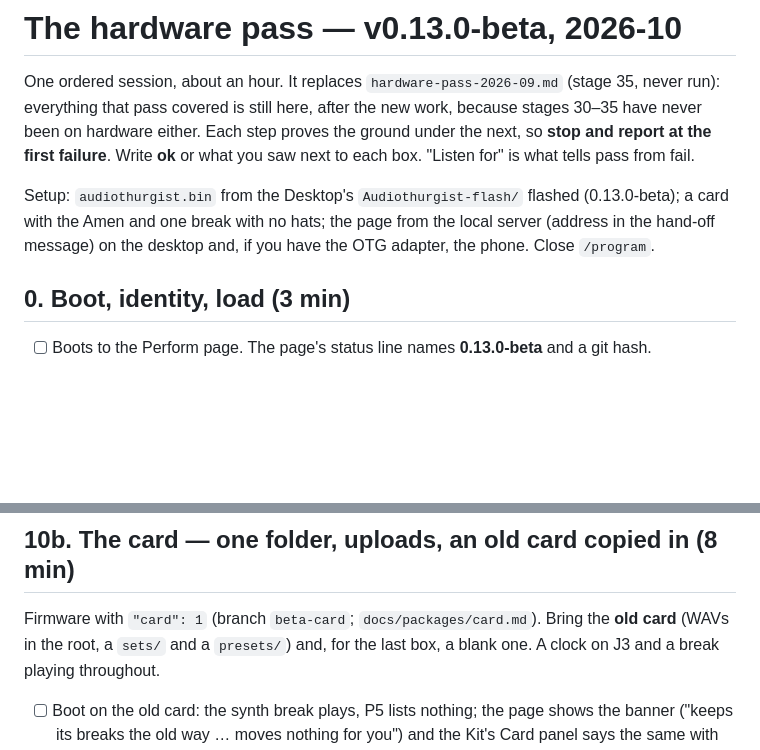
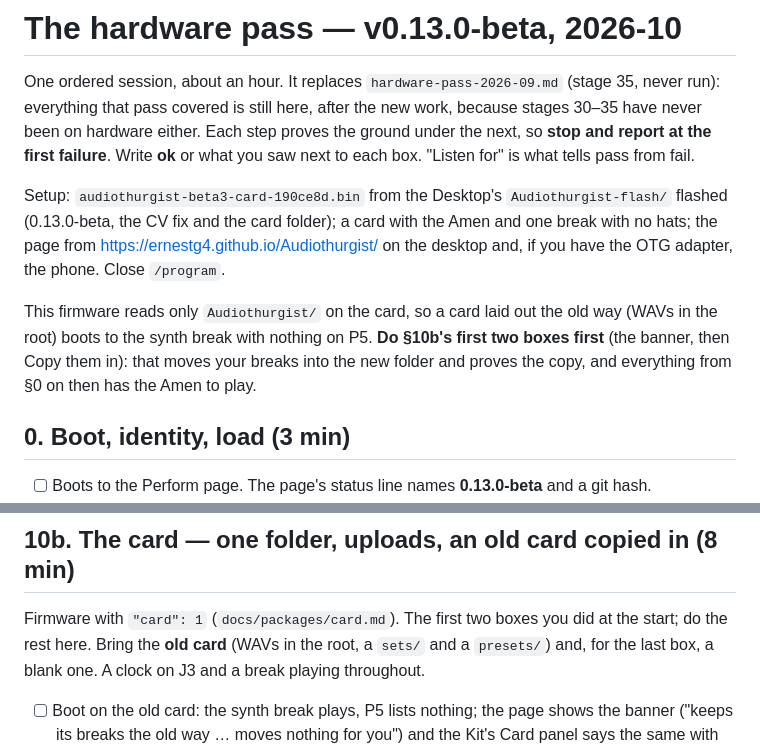
Before and after one commit to ErnestG4/Audiothurgist, a Markdown page: docs/hardware-pass-beta.md, 2 parts joined by grey strips. Rendered like a GitHub page; blank space fills up the shorter version.

Commit message:
Hardware pass: flash beta3 (the CV fix and the card folder), the page from GitHub Pages, and §10b's copy-in first — this firmware reads only Audiothurgist/, so an old card plays nothing until it's copied in

```diff
--- a/docs/hardware-pass-beta.md
+++ b/docs/hardware-pass-beta.md
@@ -7,10 +7,17 @@ proves the ground under the next, so **stop and report at the first
 failure**. Write **ok** or what you saw next to each box. "Listen for" is what
 tells pass from fail.
 
-Setup: `audiothurgist.bin` from the Desktop's `Audiothurgist-flash/` flashed
-(0.13.0-beta); a card with the Amen and one break with no hats; the page from
-the local server (address in the hand-off message) on the desktop and, if
-you have the OTG adapter, the phone. Close `/program`.
+Setup: `audiothurgist-beta3-card-190ce8d.bin` from the Desktop's
+`Audiothurgist-flash/` flashed (0.13.0-beta, the CV fix and the card folder);
+a card with the Amen and one break with no hats; the page from
+https://ernestg4.github.io/Audiothurgist/ on the desktop and, if you have the
+OTG adapter, the phone. Close `/program`.
+
+This firmware reads only `Audiothurgist/` on the card, so a card laid out
+the old way (WAVs in the root) boots to the synth break with nothing on P5.
+**Do §10b's first two boxes first** (the banner, then Copy them in): that
+moves your breaks into the new folder and proves the copy, and everything
+from §0 on then has the Amen to play.
 
 ## 0. Boot, identity, load (3 min)
 
@@ -152,7 +159,8 @@ you have the OTG adapter, the phone. Close `/program`.
 
 ## 10b. The card — one folder, uploads, an old card copied in (8 min)
 
-Firmware with `"card": 1` (branch `beta-card`; `docs/packages/card.md`).
+Firmware with `"card": 1` (`docs/packages/card.md`). The first two boxes
+you did at the start; do the rest here.
 Bring the **old card** (WAVs in the root, a `sets/` and a `presets/`) and,
 for the last box, a blank one. A clock on J3 and a break playing throughout.
 
```
